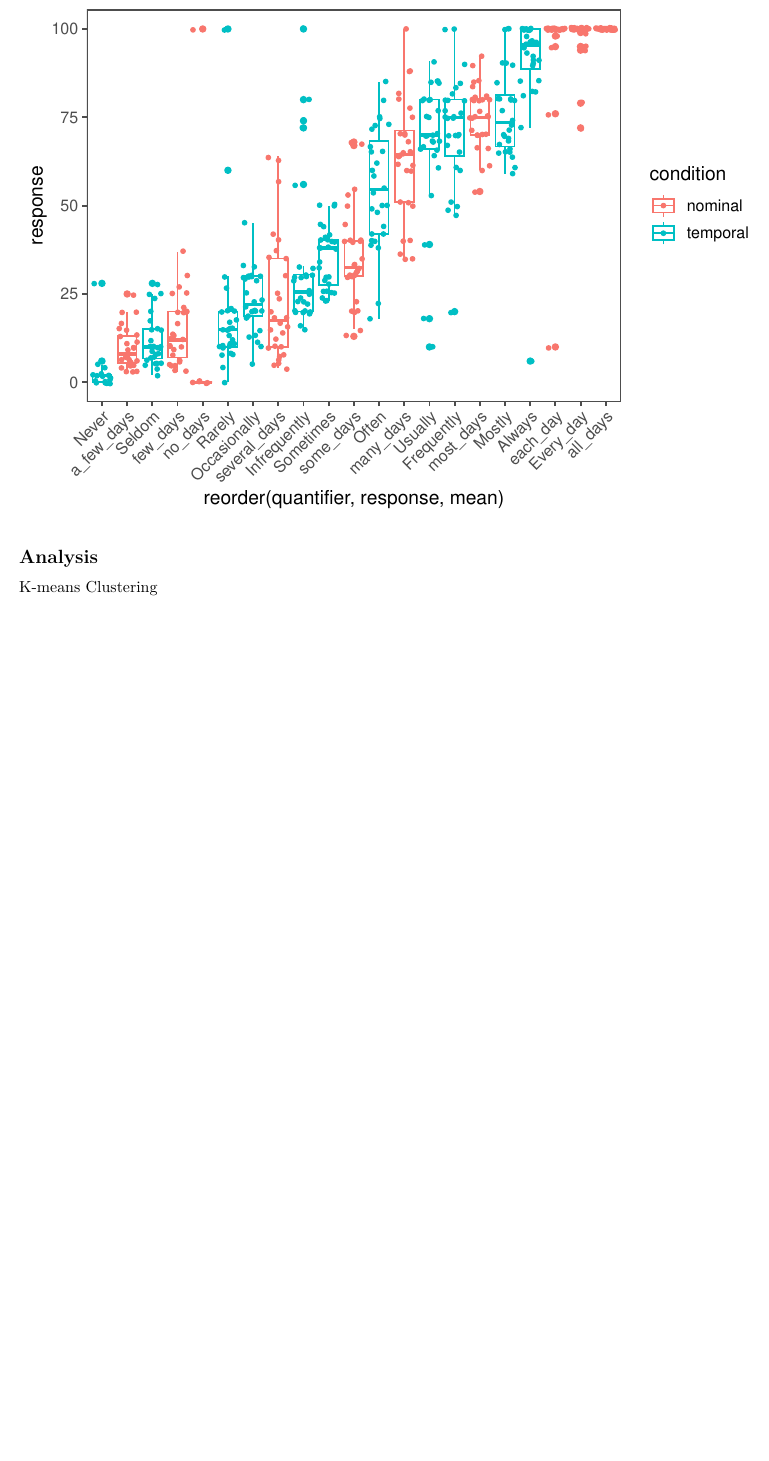
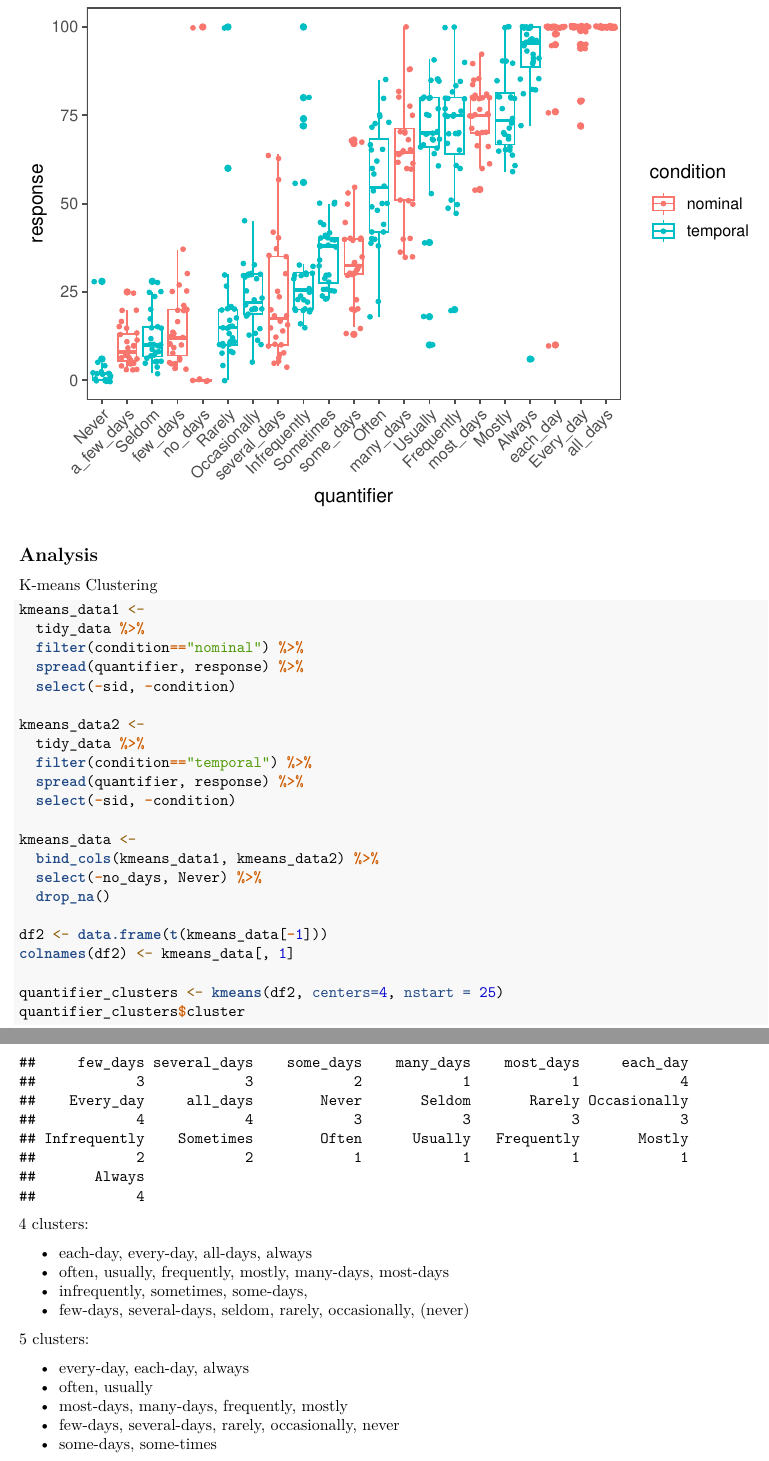
Before and after one commit to jasbi/adverbial-nominal-quantification, an R Markdown document (analysis.Rmd): part of page 4 of 4 before the commit and two parts of pages 4 and 5 of 5 after it, the two joined at a grey line, cut so that both start at the same text, the shorter picture padded with empty space. Rendered offline with R 4.5, knitr and Pandoc, then LaTeX, with nearby package versions; code that draws random numbers runs with fixed seeds of ours.

Commit message:
cluster analysis

````diff
--- a/analysis.Rmd
+++ b/analysis.Rmd
@@ -67,8 +67,10 @@ tidy_data %>%
 
 
 ```{r boxplot}
+tidy_data$quantifier <- reorder(tidy_data$quantifier, tidy_data$response, mean)
+
 tidy_data %>%
-  ggplot(aes(reorder(quantifier, response, mean), response, color=condition), fill=condition) +
+  ggplot(aes(quantifier, response, color=condition), fill=condition) +
   geom_boxplot() +
   geom_jitter(size=1) +
   theme_few() +
@@ -80,5 +82,41 @@ tidy_data %>%
 K-means Clustering
 
 ```{r kmeansClustering}
+kmeans_data1 <-
+  tidy_data %>%
+  filter(condition=="nominal") %>%
+  spread(quantifier, response) %>%
+  select(-sid, -condition)
 
+kmeans_data2 <-
+  tidy_data %>%
+  filter(condition=="temporal") %>%
+  spread(quantifier, response) %>%
+  select(-sid, -condition)
+
+kmeans_data <-
+  bind_cols(kmeans_data1, kmeans_data2) %>%
+  select(-no_days, Never) %>%
+  drop_na()
+
+df2 <- data.frame(t(kmeans_data[-1]))
+colnames(df2) <- kmeans_data[, 1]
+
+quantifier_clusters <- kmeans(df2, centers=4, nstart = 25)
+quantifier_clusters$cluster
 ```
+
+4 clusters:
+
+* each-day, every-day, all-days, always
+* often, usually, frequently, mostly, many-days, most-days
+* infrequently, sometimes, some-days,
+* few-days, several-days, seldom, rarely, occasionally, (never)
+
+5 clusters:
+
+* every-day, each-day, always
+* often, usually
+* most-days, many-days, frequently, mostly
+* few-days, several-days, rarely, occasionally, never
+* some-days, some-times
````
Also changed, not shown: analysis.pdf.
